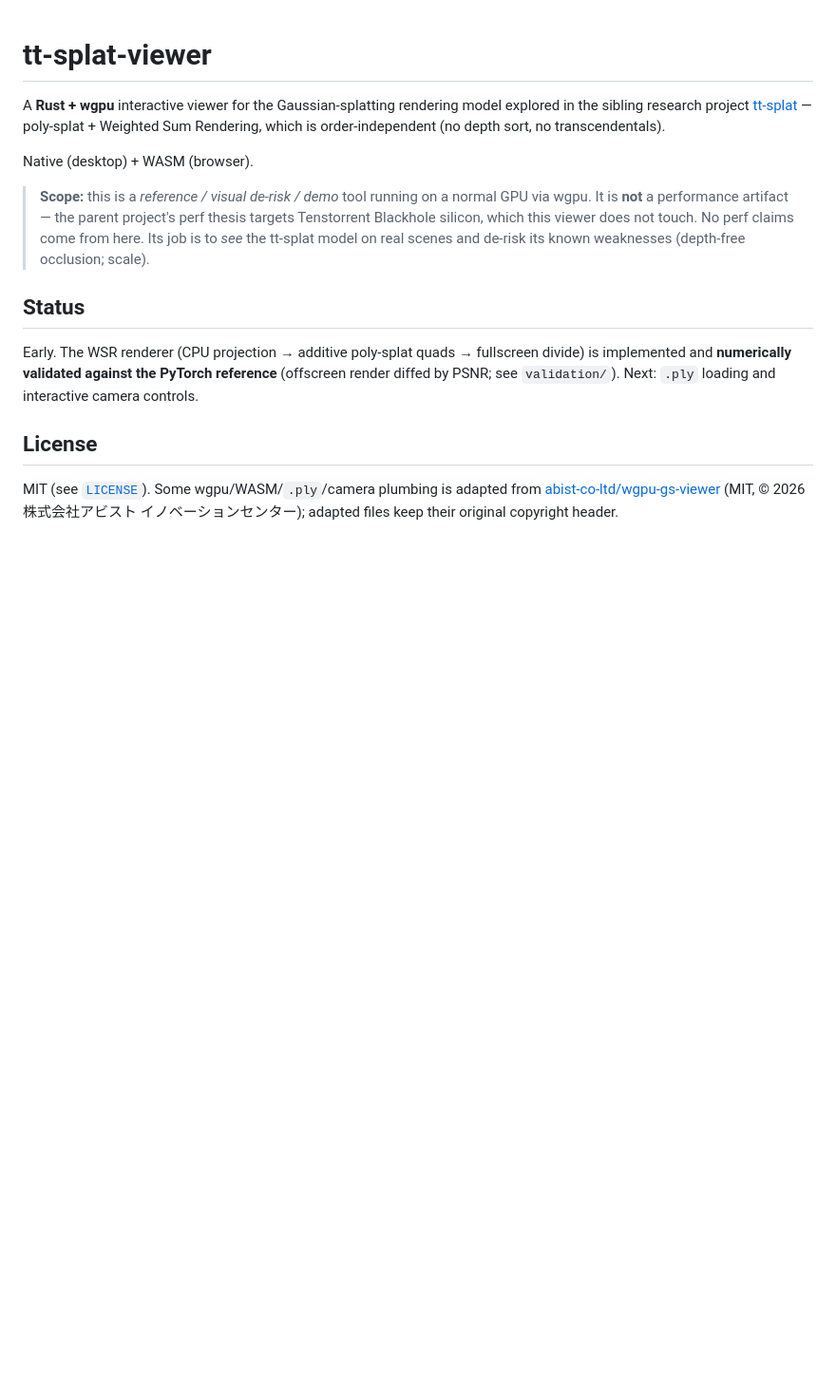
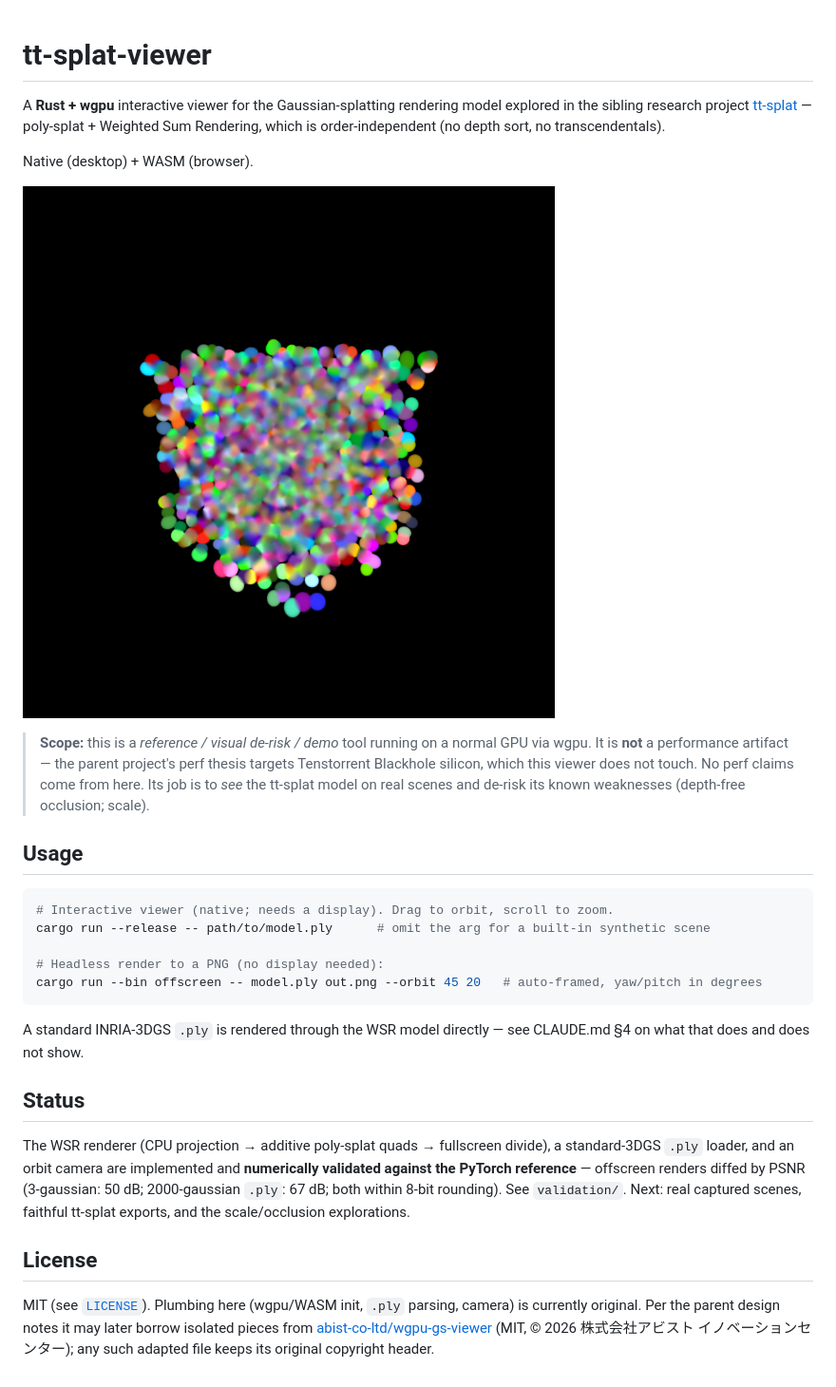
Before and after one commit to kinginu/tt-splat-viewer, a Markdown page: README.md, the part around the change. Shown at 95% size. GitHub-like rendering; pictures changed too: docs/demo.png (added); blank space fills up the shorter version.

````diff
--- a/README.md
+++ b/README.md
@@ -6,19 +6,37 @@ Rendering, which is order-independent (no depth sort, no transcendentals).
 
 Native (desktop) + WASM (browser).
 
+![demo: a gaussian set loaded from a .ply, orbited](docs/demo.png)
+
 > **Scope:** this is a *reference / visual de-risk / demo* tool running on a normal GPU via wgpu.
 > It is **not** a performance artifact — the parent project's perf thesis targets Tenstorrent
 > Blackhole silicon, which this viewer does not touch. No perf claims come from here. Its job is to
 > *see* the tt-splat model on real scenes and de-risk its known weaknesses (depth-free occlusion; scale).
 
+## Usage
+
+```sh
+# Interactive viewer (native; needs a display). Drag to orbit, scroll to zoom.
+cargo run --release -- path/to/model.ply      # omit the arg for a built-in synthetic scene
+
+# Headless render to a PNG (no display needed):
+cargo run --bin offscreen -- model.ply out.png --orbit 45 20   # auto-framed, yaw/pitch in degrees
+```
+
+A standard INRIA-3DGS `.ply` is rendered through the WSR model directly — see CLAUDE.md §4 on what
+that does and does not show.
+
 ## Status
 
-Early. The WSR renderer (CPU projection → additive poly-splat quads → fullscreen divide) is
-implemented and **numerically validated against the PyTorch reference** (offscreen render diffed by
-PSNR; see `validation/`). Next: `.ply` loading and interactive camera controls.
+The WSR renderer (CPU projection → additive poly-splat quads → fullscreen divide), a standard-3DGS
+`.ply` loader, and an orbit camera are implemented and **numerically validated against the PyTorch
+reference** — offscreen renders diffed by PSNR (3-gaussian: 50 dB; 2000-gaussian `.ply`: 67 dB; both
+within 8-bit rounding). See `validation/`. Next: real captured scenes, faithful tt-splat exports, and
+the scale/occlusion explorations.
 
 ## License
 
-MIT (see [`LICENSE`](./LICENSE)). Some wgpu/WASM/`.ply`/camera plumbing is adapted from
+MIT (see [`LICENSE`](./LICENSE)). Plumbing here (wgpu/WASM init, `.ply` parsing, camera) is currently
+original. Per the parent design notes it may later borrow isolated pieces from
 [abist-co-ltd/wgpu-gs-viewer](https://github.com/abist-co-ltd/wgpu-gs-viewer) (MIT,
-© 2026 株式会社アビスト イノベーションセンター); adapted files keep their original copyright header.
+© 2026 株式会社アビスト イノベーションセンター); any such adapted file keeps its original copyright header.
````
Also changed, not shown: CLAUDE.md (+19 -3 lines), 5 other files.
